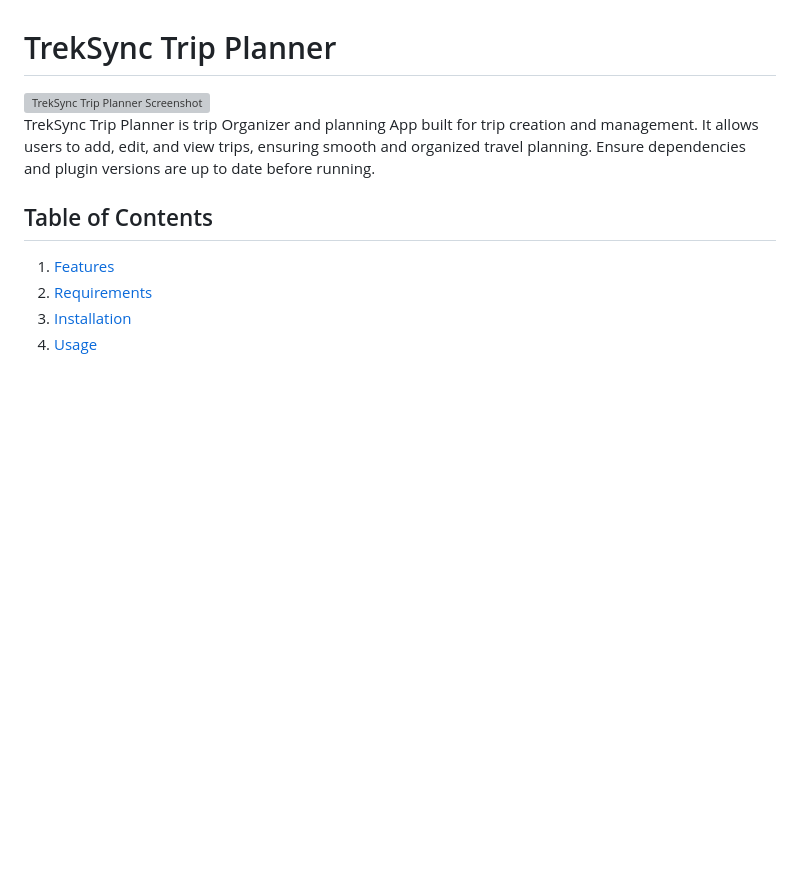
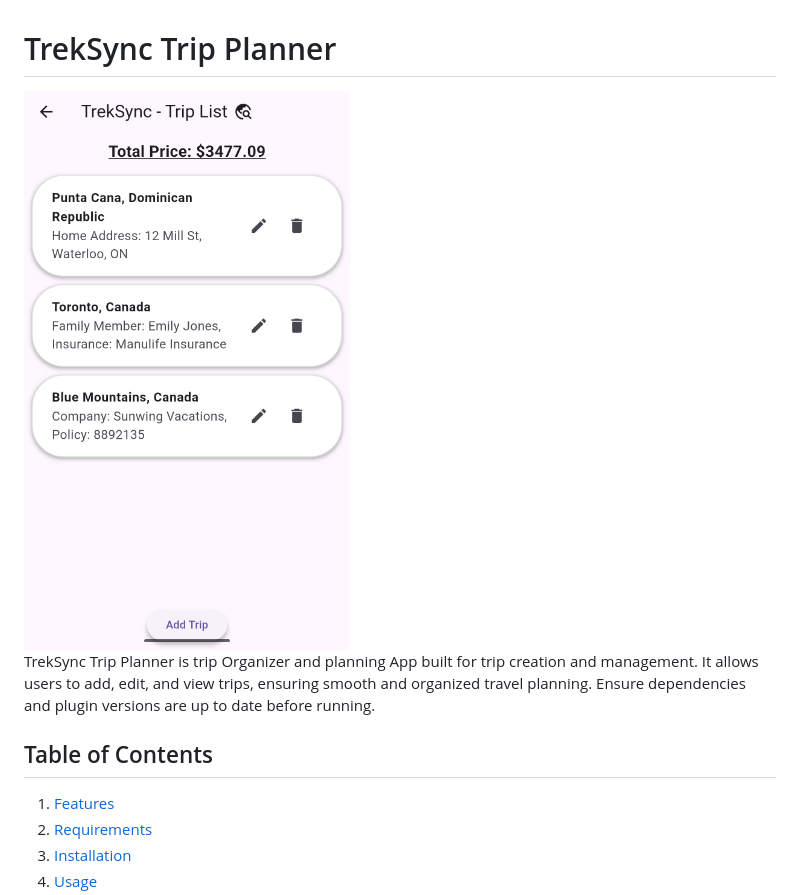
Before and after one commit to liamc-code/treksync_trip_planner, a Markdown page: README.md, the part around the change. GitHub-like rendering; blank space fills up the shorter version; grey boxes are pictures that could not be loaded.

```diff
--- a/README.md
+++ b/README.md
@@ -1,7 +1,7 @@
 
 # TrekSync Trip Planner
 
-<img src="/path/to/your/images/trip_list_screen.png" width="350" alt="TrekSync Trip Planner Screenshot">
+<img src="images/trip_list_screen.png" width="350" alt="TrekSync Trip Planner Screenshot">
 
 TrekSync Trip Planner is trip Organizer and planning App built for trip creation and management. It allows users to add, edit, and view trips, ensuring smooth and organized travel planning. Ensure dependencies and plugin versions are up to date before running.
 
```
